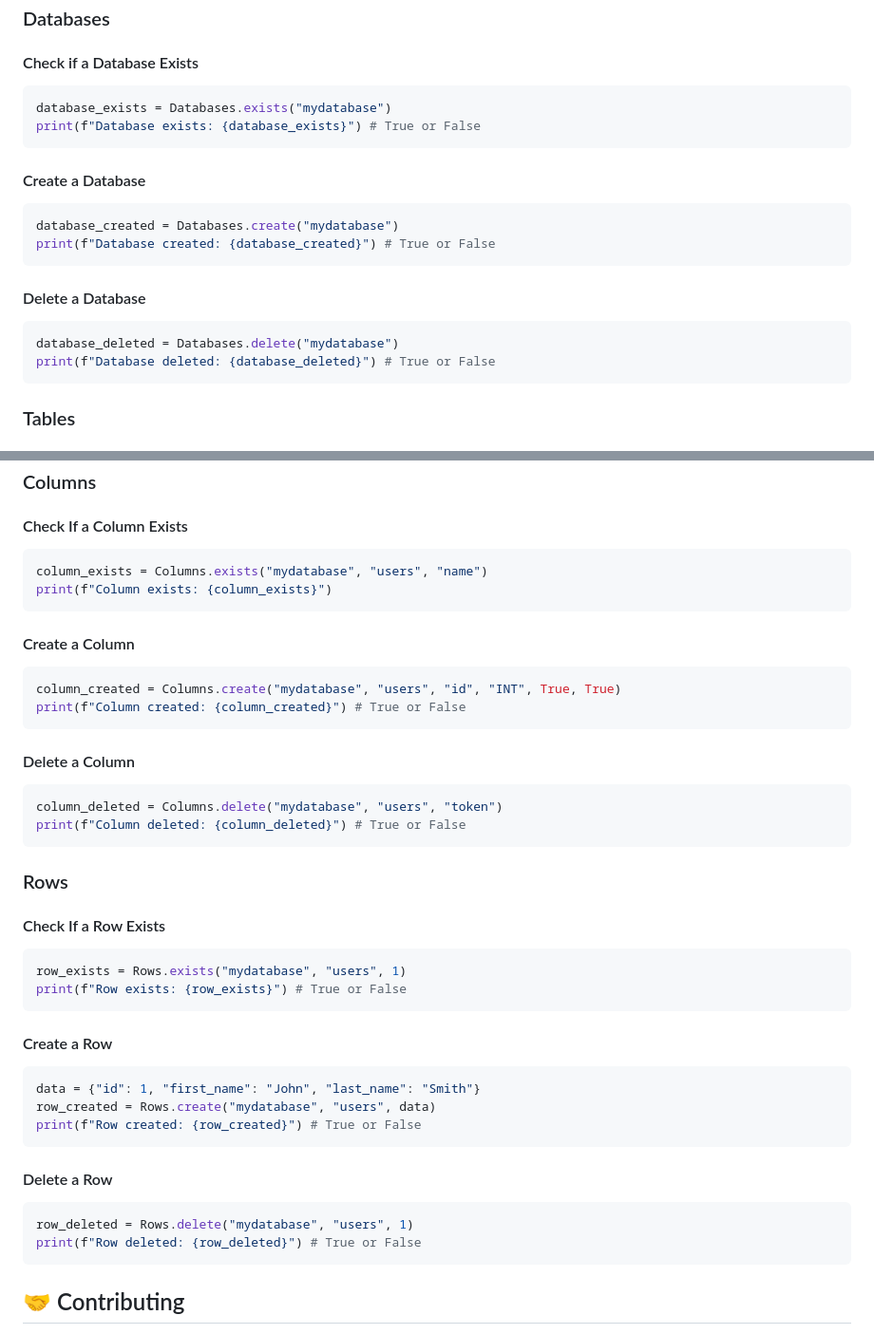
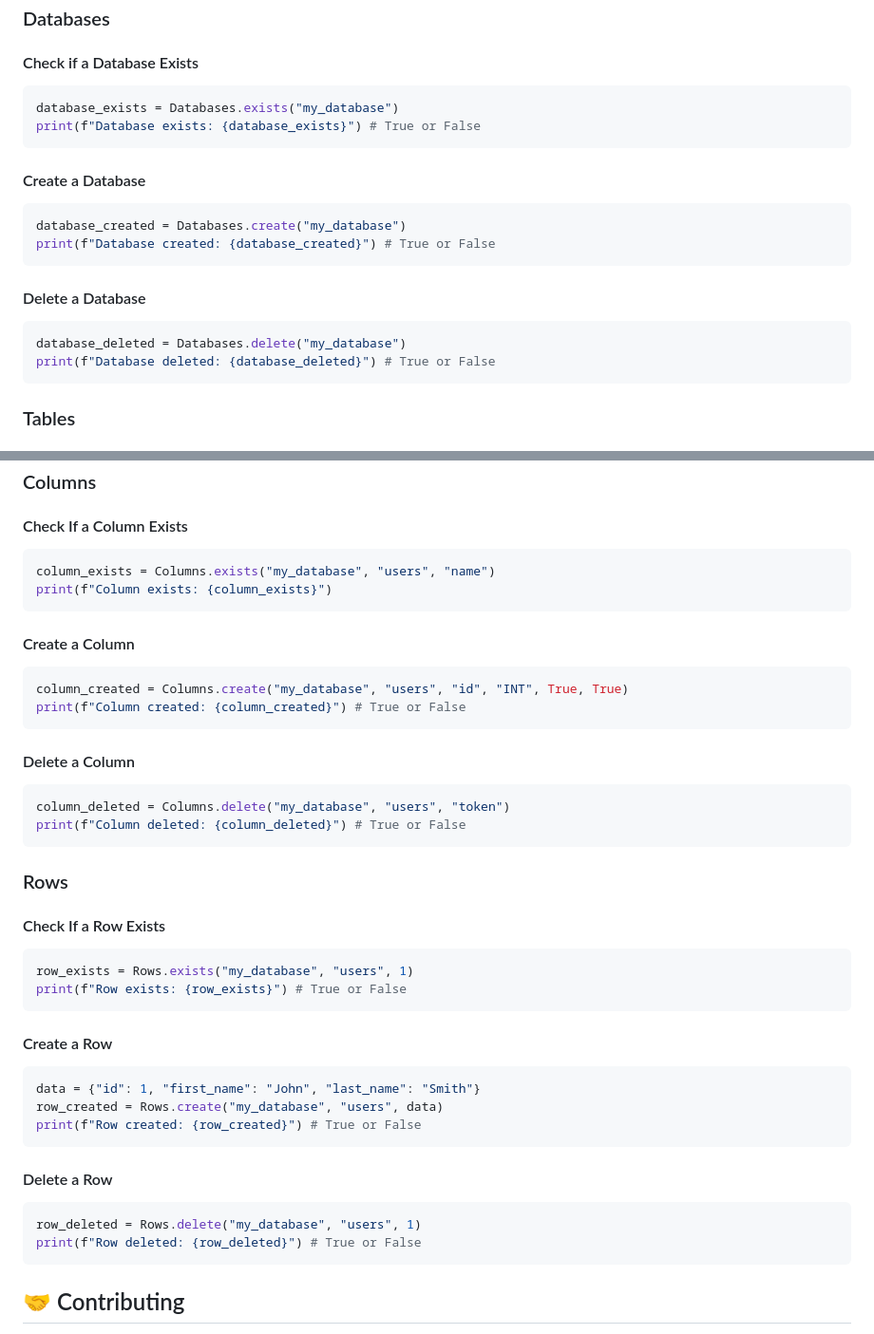
Before and after one commit to ximilsoft/postgresql-manager, a Markdown page: README.MD, 2 parts joined by grey strips. Shown at 95% size. Drawn GitHub-style.

````diff
--- a/README.MD
+++ b/README.MD
@@ -52,21 +52,21 @@ else:
 #### Check if a Database Exists
 
 ```python
-database_exists = Databases.exists("mydatabase")
+database_exists = Databases.exists("my_database")
 print(f"Database exists: {database_exists}") # True or False
 ```
 
 #### Create a Database
 
 ```python
-database_created = Databases.create("mydatabase")
+database_created = Databases.create("my_database")
 print(f"Database created: {database_created}") # True or False
 ```
 
 #### Delete a Database
 
 ```python
-database_deleted = Databases.delete("mydatabase")
+database_deleted = Databases.delete("my_database")
 print(f"Database deleted: {database_deleted}") # True or False
 ```
 
@@ -98,21 +98,21 @@ print(f"Table deleted: {table_deleted}") # True or False
 #### Check If a Column Exists
 
 ```python
-column_exists = Columns.exists("mydatabase", "users", "name")
+column_exists = Columns.exists("my_database", "users", "name")
 print(f"Column exists: {column_exists}")
 ```
 
 #### Create a Column
 
 ```python
-column_created = Columns.create("mydatabase", "users", "id", "INT", True, True)
+column_created = Columns.create("my_database", "users", "id", "INT", True, True)
 print(f"Column created: {column_created}") # True or False
 ```
 
 #### Delete a Column
 
 ```python
-column_deleted = Columns.delete("mydatabase", "users", "token")
+column_deleted = Columns.delete("my_database", "users", "token")
 print(f"Column deleted: {column_deleted}") # True or False
 ```
 
@@ -121,7 +121,7 @@ print(f"Column deleted: {column_deleted}") # True or False
 #### Check If a Row Exists
 
 ```python
-row_exists = Rows.exists("mydatabase", "users", 1)
+row_exists = Rows.exists("my_database", "users", 1)
 print(f"Row exists: {row_exists}") # True or False
 ```
 
@@ -129,14 +129,14 @@ print(f"Row exists: {row_exists}") # True or False
 
 ```python
 data = {"id": 1, "first_name": "John", "last_name": "Smith"}
-row_created = Rows.create("mydatabase", "users", data)
+row_created = Rows.create("my_database", "users", data)
 print(f"Row created: {row_created}") # True or False
 ```
 
 #### Delete a Row
 
 ```python
-row_deleted = Rows.delete("mydatabase", "users", 1)
+row_deleted = Rows.delete("my_database", "users", 1)
 print(f"Row deleted: {row_deleted}") # True or False
 ```
 
````
